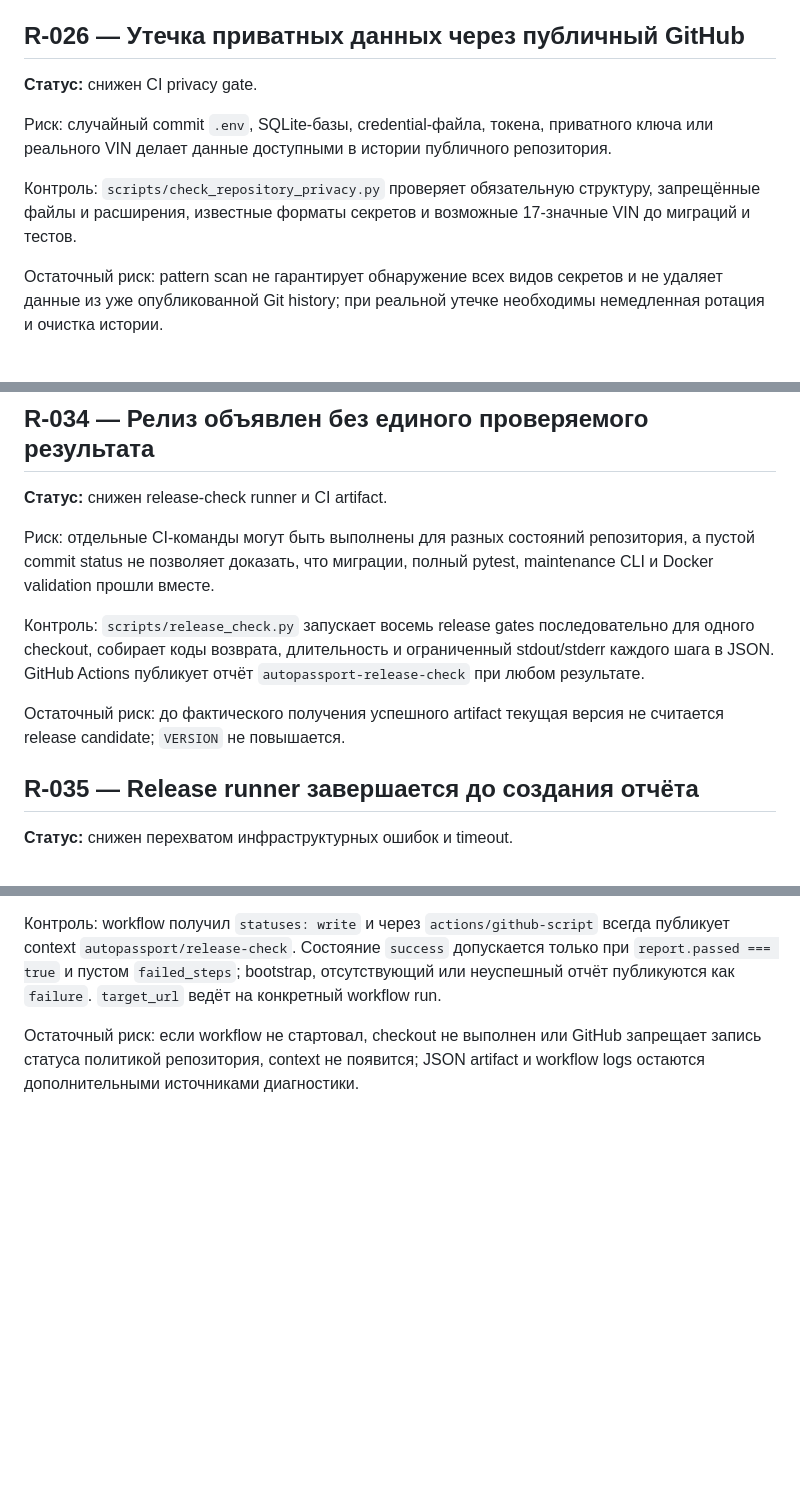
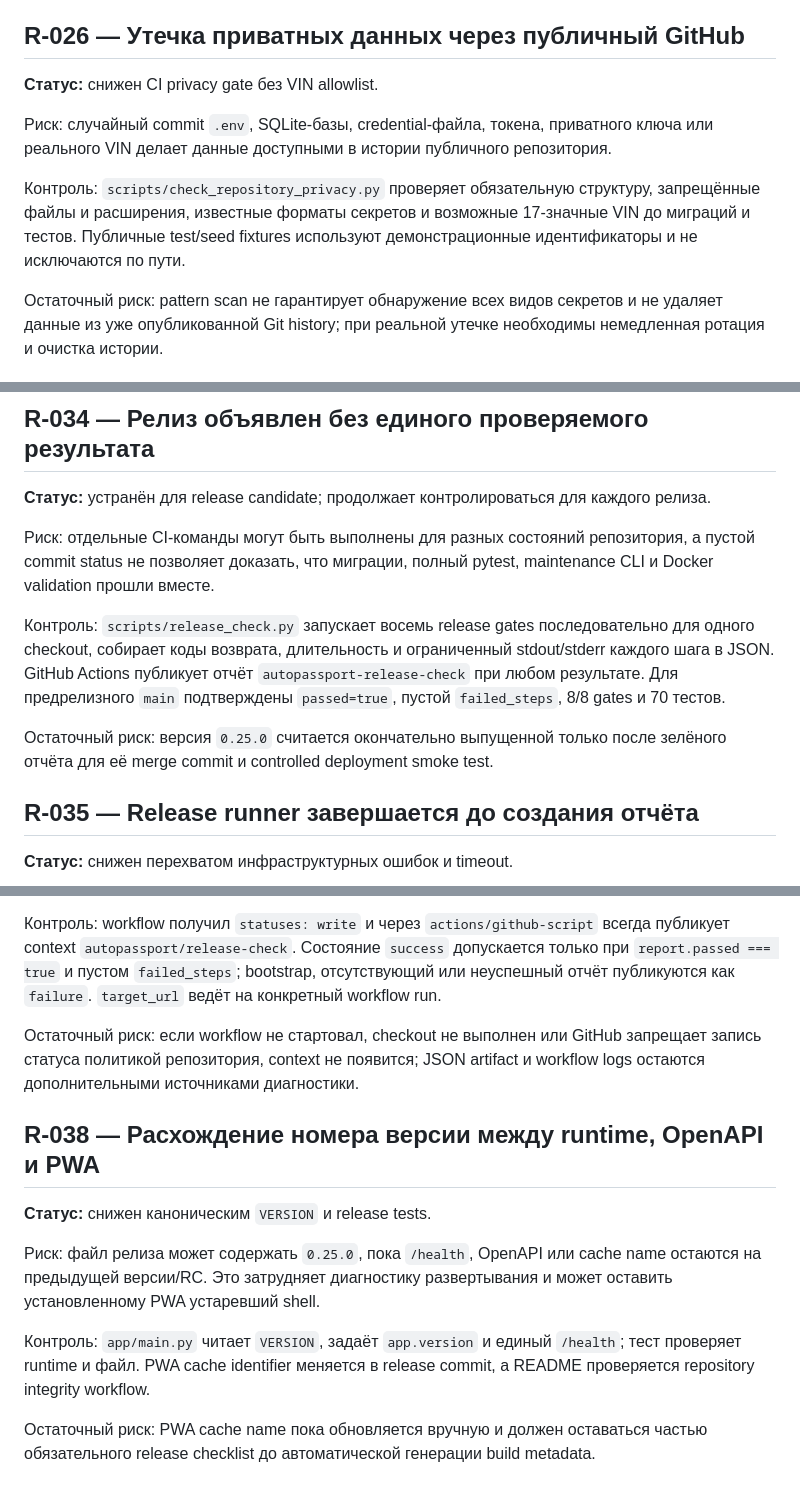
Before and after one commit to Vutovk31/AutoPasport, a Markdown page: docs/RISK_LOG.md, 3 parts joined by grey strips. GitHub-like rendering; blank space fills up the shorter version.

Commit message:
docs: close release risks for v0.25.0

```diff
--- a/docs/RISK_LOG.md
+++ b/docs/RISK_LOG.md
@@ -18,11 +18,11 @@
 
 ## R-026 — Утечка приватных данных через публичный GitHub
 
-**Статус:** снижен CI privacy gate.
+**Статус:** снижен CI privacy gate без VIN allowlist.
 
 Риск: случайный commit `.env`, SQLite-базы, credential-файла, токена, приватного ключа или реального VIN делает данные доступными в истории публичного репозитория.
 
-Контроль: `scripts/check_repository_privacy.py` проверяет обязательную структуру, запрещённые файлы и расширения, известные форматы секретов и возможные 17-значные VIN до миграций и тестов.
+Контроль: `scripts/check_repository_privacy.py` проверяет обязательную структуру, запрещённые файлы и расширения, известные форматы секретов и возможные 17-значные VIN до миграций и тестов. Публичные test/seed fixtures используют демонстрационные идентификаторы и не исключаются по пути.
 
 Остаточный риск: pattern scan не гарантирует обнаружение всех видов секретов и не удаляет данные из уже опубликованной Git history; при реальной утечке необходимы немедленная ротация и очистка истории.
 
@@ -96,13 +96,13 @@
 
 ## R-034 — Релиз объявлен без единого проверяемого результата
 
-**Статус:** снижен release-check runner и CI artifact.
+**Статус:** устранён для release candidate; продолжает контролироваться для каждого релиза.
 
 Риск: отдельные CI-команды могут быть выполнены для разных состояний репозитория, а пустой commit status не позволяет доказать, что миграции, полный pytest, maintenance CLI и Docker validation прошли вместе.
 
-Контроль: `scripts/release_check.py` запускает восемь release gates последовательно для одного checkout, собирает коды возврата, длительность и ограниченный stdout/stderr каждого шага в JSON. GitHub Actions публикует отчёт `autopassport-release-check` при любом результате.
+Контроль: `scripts/release_check.py` запускает восемь release gates последовательно для одного checkout, собирает коды возврата, длительность и ограниченный stdout/stderr каждого шага в JSON. GitHub Actions публикует отчёт `autopassport-release-check` при любом результате. Для предрелизного `main` подтверждены `passed=true`, пустой `failed_steps`, 8/8 gates и 70 тестов.
 
-Остаточный риск: до фактического получения успешного artifact текущая версия не считается release candidate; `VERSION` не повышается.
+Остаточный риск: версия `0.25.0` считается окончательно выпущенной только после зелёного отчёта для её merge commit и controlled deployment smoke test.
 
 ## R-035 — Release runner завершается до создания отчёта
 
@@ -133,3 +133,13 @@
 Контроль: workflow получил `statuses: write` и через `actions/github-script` всегда публикует context `autopassport/release-check`. Состояние `success` допускается только при `report.passed === true` и пустом `failed_steps`; bootstrap, отсутствующий или неуспешный отчёт публикуются как `failure`. `target_url` ведёт на конкретный workflow run.
 
 Остаточный риск: если workflow не стартовал, checkout не выполнен или GitHub запрещает запись статуса политикой репозитория, context не появится; JSON artifact и workflow logs остаются дополнительными источниками диагностики.
+
+## R-038 — Расхождение номера версии между runtime, OpenAPI и PWA
+
+**Статус:** снижен каноническим `VERSION` и release tests.
+
+Риск: файл релиза может содержать `0.25.0`, пока `/health`, OpenAPI или cache name остаются на предыдущей версии/RC. Это затрудняет диагностику развертывания и может оставить установленному PWA устаревший shell.
+
+Контроль: `app/main.py` читает `VERSION`, задаёт `app.version` и единый `/health`; тест проверяет runtime и файл. PWA cache identifier меняется в release commit, а README проверяется repository integrity workflow.
+
+Остаточный риск: PWA cache name пока обновляется вручную и должен оставаться частью обязательного release checklist до автоматической генерации build metadata.
```
